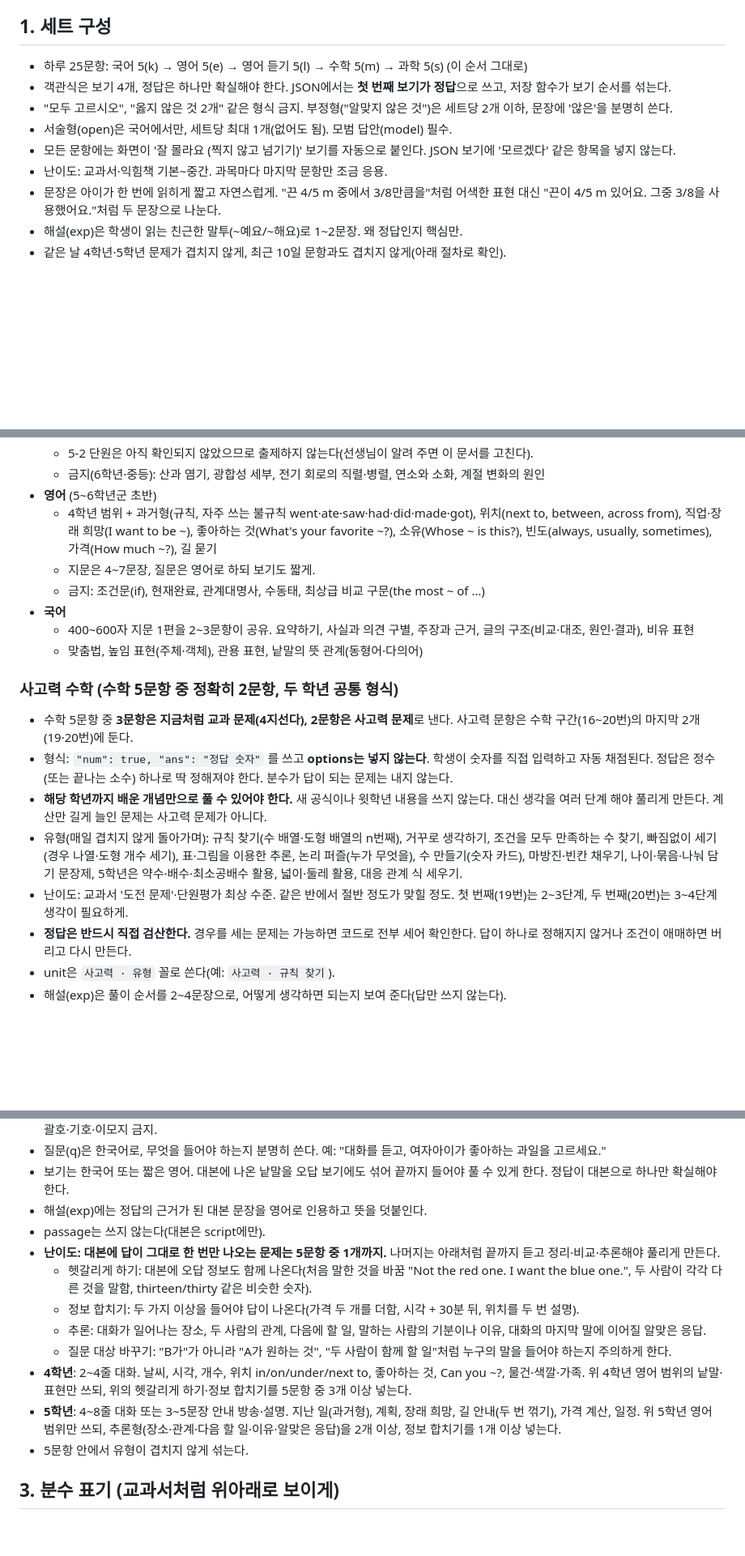
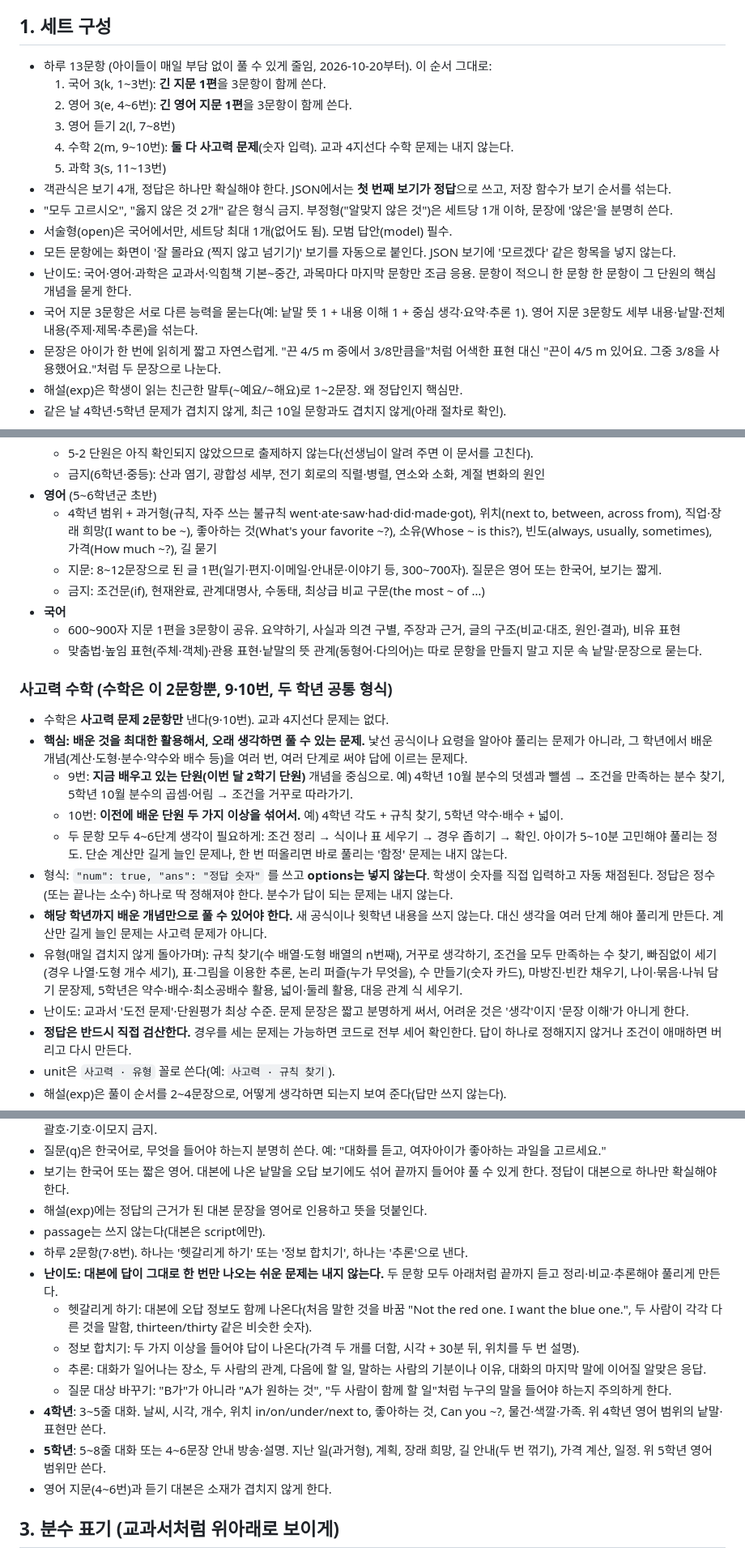
Before and after one commit to inaeternum1/leveltest, a Markdown page: content/RULES.md, 3 parts joined by grey strips. Shown at 81% size. Rendered like a GitHub page; blank space fills up the shorter version.

Commit message:
레벨 테스트 13문항으로 축소: 국어3·영어3(긴 지문)·듣기2·사고력 수학2·과학3
Co-Authored-By: Claude Opus 5.5 <noreply@anthropic.com>
Claude-Session: https://claude.ai/code/session_01NXxxj511nturSN1vBRUG2a

```diff
--- a/content/RULES.md
+++ b/content/RULES.md
@@ -5,12 +5,18 @@
 정답·해설은 선생님이 교사 화면에서 OK를 누르기 전까지 학생에게 보이지 않는다.
 
 ## 1. 세트 구성
-- 하루 25문항: 국어 5(k) → 영어 5(e) → 영어 듣기 5(l) → 수학 5(m) → 과학 5(s) (이 순서 그대로)
+- 하루 13문항 (아이들이 매일 부담 없이 풀 수 있게 줄임, 2026-10-20부터). 이 순서 그대로:
+  1. 국어 3(k, 1~3번): **긴 지문 1편**을 3문항이 함께 쓴다.
+  2. 영어 3(e, 4~6번): **긴 영어 지문 1편**을 3문항이 함께 쓴다.
+  3. 영어 듣기 2(l, 7~8번)
+  4. 수학 2(m, 9~10번): **둘 다 사고력 문제**(숫자 입력). 교과 4지선다 수학 문제는 내지 않는다.
+  5. 과학 3(s, 11~13번)
 - 객관식은 보기 4개, 정답은 하나만 확실해야 한다. JSON에서는 **첫 번째 보기가 정답**으로 쓰고, 저장 함수가 보기 순서를 섞는다.
-- "모두 고르시오", "옳지 않은 것 2개" 같은 형식 금지. 부정형("알맞지 않은 것")은 세트당 2개 이하, 문장에 '않은'을 분명히 쓴다.
+- "모두 고르시오", "옳지 않은 것 2개" 같은 형식 금지. 부정형("알맞지 않은 것")은 세트당 1개 이하, 문장에 '않은'을 분명히 쓴다.
 - 서술형(open)은 국어에서만, 세트당 최대 1개(없어도 됨). 모범 답안(model) 필수.
 - 모든 문항에는 화면이 '잘 몰라요 (찍지 않고 넘기기)' 보기를 자동으로 붙인다. JSON 보기에 '모르겠다' 같은 항목을 넣지 않는다.
-- 난이도: 교과서·익힘책 기본~중간. 과목마다 마지막 문항만 조금 응용.
+- 난이도: 국어·영어·과학은 교과서·익힘책 기본~중간, 과목마다 마지막 문항만 조금 응용. 문항이 적으니 한 문항 한 문항이 그 단원의 핵심 개념을 묻게 한다.
+- 국어 지문 3문항은 서로 다른 능력을 묻는다(예: 낱말 뜻 1 + 내용 이해 1 + 중심 생각·요약·추론 1). 영어 지문 3문항도 세부 내용·낱말·전체 내용(주제·제목·추론)을 섞는다.
 - 문장은 아이가 한 번에 읽히게 짧고 자연스럽게. "끈 4/5 m 중에서 3/8만큼을"처럼 어색한 표현 대신 "끈이 4/5 m 있어요. 그중 3/8을 사용했어요."처럼 두 문장으로 나눈다.
 - 해설(exp)은 학생이 읽는 친근한 말투(~예요/~해요)로 1~2문장. 왜 정답인지 핵심만.
 - 같은 날 4학년·5학년 문제가 겹치지 않게, 최근 10일 문항과도 겹치지 않게(아래 절차로 확인).
@@ -47,18 +54,22 @@
   - 금지(6학년·중등): 산과 염기, 광합성 세부, 전기 회로의 직렬·병렬, 연소와 소화, 계절 변화의 원인
 - **영어** (5~6학년군 초반)
   - 4학년 범위 + 과거형(규칙, 자주 쓰는 불규칙 went·ate·saw·had·did·made·got), 위치(next to, between, across from), 직업·장래 희망(I want to be ~), 좋아하는 것(What's your favorite ~?), 소유(Whose ~ is this?), 빈도(always, usually, sometimes), 가격(How much ~?), 길 묻기
-  - 지문은 4~7문장, 질문은 영어로 하되 보기도 짧게.
+  - 지문: 8~12문장으로 된 글 1편(일기·편지·이메일·안내문·이야기 등, 300~700자). 질문은 영어 또는 한국어, 보기는 짧게.
   - 금지: 조건문(if), 현재완료, 관계대명사, 수동태, 최상급 비교 구문(the most ~ of …)
 - **국어**
-  - 400~600자 지문 1편을 2~3문항이 공유. 요약하기, 사실과 의견 구별, 주장과 근거, 글의 구조(비교·대조, 원인·결과), 비유 표현
-  - 맞춤법, 높임 표현(주체·객체), 관용 표현, 낱말의 뜻 관계(동형어·다의어)
+  - 600~900자 지문 1편을 3문항이 공유. 요약하기, 사실과 의견 구별, 주장과 근거, 글의 구조(비교·대조, 원인·결과), 비유 표현
+  - 맞춤법·높임 표현(주체·객체)·관용 표현·낱말의 뜻 관계(동형어·다의어)는 따로 문항을 만들지 말고 지문 속 낱말·문장으로 묻는다.
 
-### 사고력 수학 (수학 5문항 중 정확히 2문항, 두 학년 공통 형식)
-- 수학 5문항 중 **3문항은 지금처럼 교과 문제(4지선다), 2문항은 사고력 문제**로 낸다. 사고력 문항은 수학 구간(16~20번)의 마지막 2개(19·20번)에 둔다.
+### 사고력 수학 (수학은 이 2문항뿐, 9·10번, 두 학년 공통 형식)
+- 수학은 **사고력 문제 2문항만** 낸다(9·10번). 교과 4지선다 문제는 없다.
+- **핵심: 배운 것을 최대한 활용해서, 오래 생각하면 풀 수 있는 문제.** 낯선 공식이나 요령을 알아야 풀리는 문제가 아니라, 그 학년에서 배운 개념(계산·도형·분수·약수와 배수 등)을 여러 번, 여러 단계로 써야 답에 이르는 문제다.
+  - 9번: **지금 배우고 있는 단원(이번 달 2학기 단원)** 개념을 중심으로. 예) 4학년 10월 분수의 덧셈과 뺄셈 → 조건을 만족하는 분수 찾기, 5학년 10월 분수의 곱셈·어림 → 조건을 거꾸로 따라가기.
+  - 10번: **이전에 배운 단원 두 가지 이상을 섞어서.** 예) 4학년 각도 + 규칙 찾기, 5학년 약수·배수 + 넓이.
+  - 두 문항 모두 4~6단계 생각이 필요하게: 조건 정리 → 식이나 표 세우기 → 경우 좁히기 → 확인. 아이가 5~10분 고민해야 풀리는 정도. 단순 계산만 길게 늘인 문제나, 한 번 떠올리면 바로 풀리는 '함정' 문제는 내지 않는다.
 - 형식: `"num": true, "ans": "정답 숫자"` 를 쓰고 **options는 넣지 않는다**. 학생이 숫자를 직접 입력하고 자동 채점된다. 정답은 정수(또는 끝나는 소수) 하나로 딱 정해져야 한다. 분수가 답이 되는 문제는 내지 않는다.
 - **해당 학년까지 배운 개념만으로 풀 수 있어야 한다.** 새 공식이나 윗학년 내용을 쓰지 않는다. 대신 생각을 여러 단계 해야 풀리게 만든다. 계산만 길게 늘인 문제는 사고력 문제가 아니다.
 - 유형(매일 겹치지 않게 돌아가며): 규칙 찾기(수 배열·도형 배열의 n번째), 거꾸로 생각하기, 조건을 모두 만족하는 수 찾기, 빠짐없이 세기(경우 나열·도형 개수 세기), 표·그림을 이용한 추론, 논리 퍼즐(누가 무엇을), 수 만들기(숫자 카드), 마방진·빈칸 채우기, 나이·묶음·나눠 담기 문장제, 5학년은 약수·배수·최소공배수 활용, 넓이·둘레 활용, 대응 관계 식 세우기.
-- 난이도: 교과서 '도전 문제'·단원평가 최상 수준. 같은 반에서 절반 정도가 맞힐 정도. 첫 번째(19번)는 2~3단계, 두 번째(20번)는 3~4단계 생각이 필요하게.
+- 난이도: 교과서 '도전 문제'·단원평가 최상 수준. 문제 문장은 짧고 분명하게 써서, 어려운 것은 '생각'이지 '문장 이해'가 아니게 한다.
 - **정답은 반드시 직접 검산한다.** 경우를 세는 문제는 가능하면 코드로 전부 세어 확인한다. 답이 하나로 정해지지 않거나 조건이 애매하면 버리고 다시 만든다.
 - unit은 `사고력 · 유형` 꼴로 쓴다(예: `사고력 · 규칙 찾기`).
 - 해설(exp)은 풀이 순서를 2~4문장으로, 어떻게 생각하면 되는지 보여 준다(답만 쓰지 않는다).
@@ -71,14 +82,15 @@
 - 보기는 한국어 또는 짧은 영어. 대본에 나온 낱말을 오답 보기에도 섞어 끝까지 들어야 풀 수 있게 한다. 정답이 대본으로 하나만 확실해야 한다.
 - 해설(exp)에는 정답의 근거가 된 대본 문장을 영어로 인용하고 뜻을 덧붙인다.
 - passage는 쓰지 않는다(대본은 script에만).
-- **난이도: 대본에 답이 그대로 한 번만 나오는 문제는 5문항 중 1개까지.** 나머지는 아래처럼 끝까지 듣고 정리·비교·추론해야 풀리게 만든다.
+- 하루 2문항(7·8번). 하나는 '헷갈리게 하기' 또는 '정보 합치기', 하나는 '추론'으로 낸다.
+- **난이도: 대본에 답이 그대로 한 번만 나오는 쉬운 문제는 내지 않는다.** 두 문항 모두 아래처럼 끝까지 듣고 정리·비교·추론해야 풀리게 만든다.
   - 헷갈리게 하기: 대본에 오답 정보도 함께 나온다(처음 말한 것을 바꿈 "Not the red one. I want the blue one.", 두 사람이 각각 다른 것을 말함, thirteen/thirty 같은 비슷한 숫자).
   - 정보 합치기: 두 가지 이상을 들어야 답이 나온다(가격 두 개를 더함, 시각 + 30분 뒤, 위치를 두 번 설명).
   - 추론: 대화가 일어나는 장소, 두 사람의 관계, 다음에 할 일, 말하는 사람의 기분이나 이유, 대화의 마지막 말에 이어질 알맞은 응답.
   - 질문 대상 바꾸기: "B가"가 아니라 "A가 원하는 것", "두 사람이 함께 할 일"처럼 누구의 말을 들어야 하는지 주의하게 한다.
-- **4학년**: 2~4줄 대화. 날씨, 시각, 개수, 위치 in/on/under/next to, 좋아하는 것, Can you ~?, 물건·색깔·가족. 위 4학년 영어 범위의 낱말·표현만 쓰되, 위의 헷갈리게 하기·정보 합치기를 5문항 중 3개 이상 넣는다.
-- **5학년**: 4~8줄 대화 또는 3~5문장 안내 방송·설명. 지난 일(과거형), 계획, 장래 희망, 길 안내(두 번 꺾기), 가격 계산, 일정. 위 5학년 영어 범위만 쓰되, 추론형(장소·관계·다음 할 일·이유·알맞은 응답)을 2개 이상, 정보 합치기를 1개 이상 넣는다.
-- 5문항 안에서 유형이 겹치지 않게 섞는다.
+- **4학년**: 3~5줄 대화. 날씨, 시각, 개수, 위치 in/on/under/next to, 좋아하는 것, Can you ~?, 물건·색깔·가족. 위 4학년 영어 범위의 낱말·표현만 쓴다.
+- **5학년**: 5~8줄 대화 또는 4~6문장 안내 방송·설명. 지난 일(과거형), 계획, 장래 희망, 길 안내(두 번 꺾기), 가격 계산, 일정. 위 5학년 영어 범위만 쓴다.
+- 영어 지문(4~6번)과 듣기 대본은 소재가 겹치지 않게 한다.
 
 ## 3. 분수 표기 (교과서처럼 위아래로 보이게)
 - 분수는 반드시 `[[분자/분모]]`로 쓴다. 예: 4분의 3 → `[[3/4]]`
```
Also changed, not shown: other parts of content/RULES.md (+9 -8 lines).
